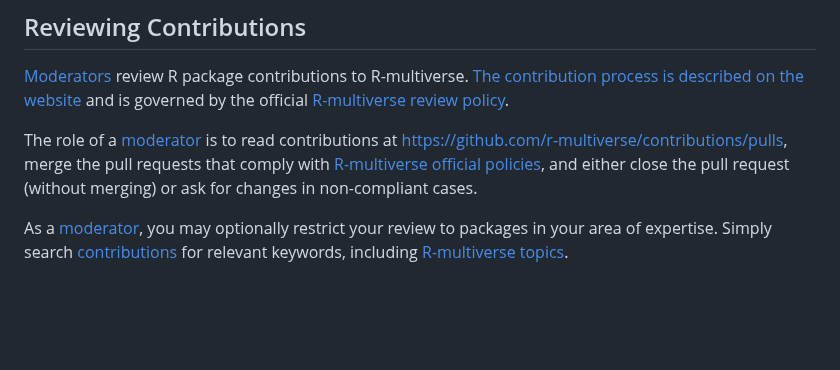
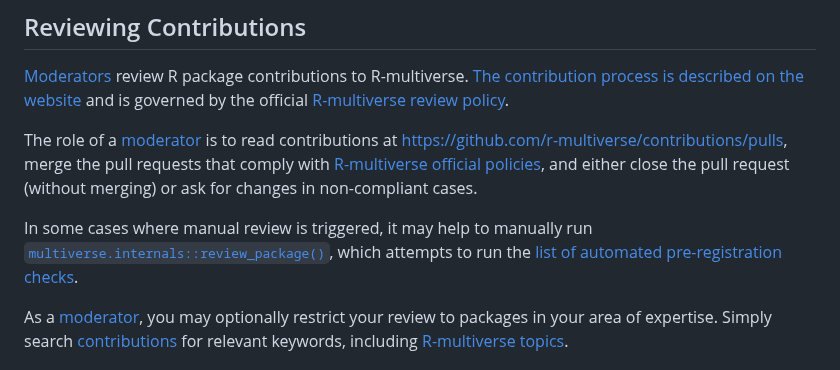
Before and after one commit to wlandau/r-multiverse.github.io, a Markdown page: moderators.md, the part around the change. Drawn GitHub-style; blank space fills up the shorter version.

```diff
--- a/moderators.md
+++ b/moderators.md
@@ -96,6 +96,8 @@ If you have a question, please post a discussion to <https://github.com/r-multiv
 [The contribution process is described on the website](https://r-multiverse.org/contributors.html) and is governed by the official [R-multiverse review policy](review.md).
 
 The role of a [moderator](governance.md#moderator) is to read contributions at <https://github.com/r-multiverse/contributions/pulls>, merge the pull requests that comply with [R-multiverse official policies](policies.md), and either close the pull request (without merging) or ask for changes in non-compliant cases.
+
+In some cases where manual review is triggered, it may help to manually run [`multiverse.internals::review_package()`](https://r-multiverse.org/multiverse.internals/reference/review_package.html), which attempts to run the [list of automated pre-registration checks](review.md#automatic-acceptance).
 
 As a [moderator](governance.md#moderator), you may optionally restrict your review to packages in your area of expertise.
 Simply search [contributions](https://github.com/r-multiverse/contributions/pulls) for relevant keywords, including [R-multiverse topics](https://r-multiverse.org/topics/).
```
